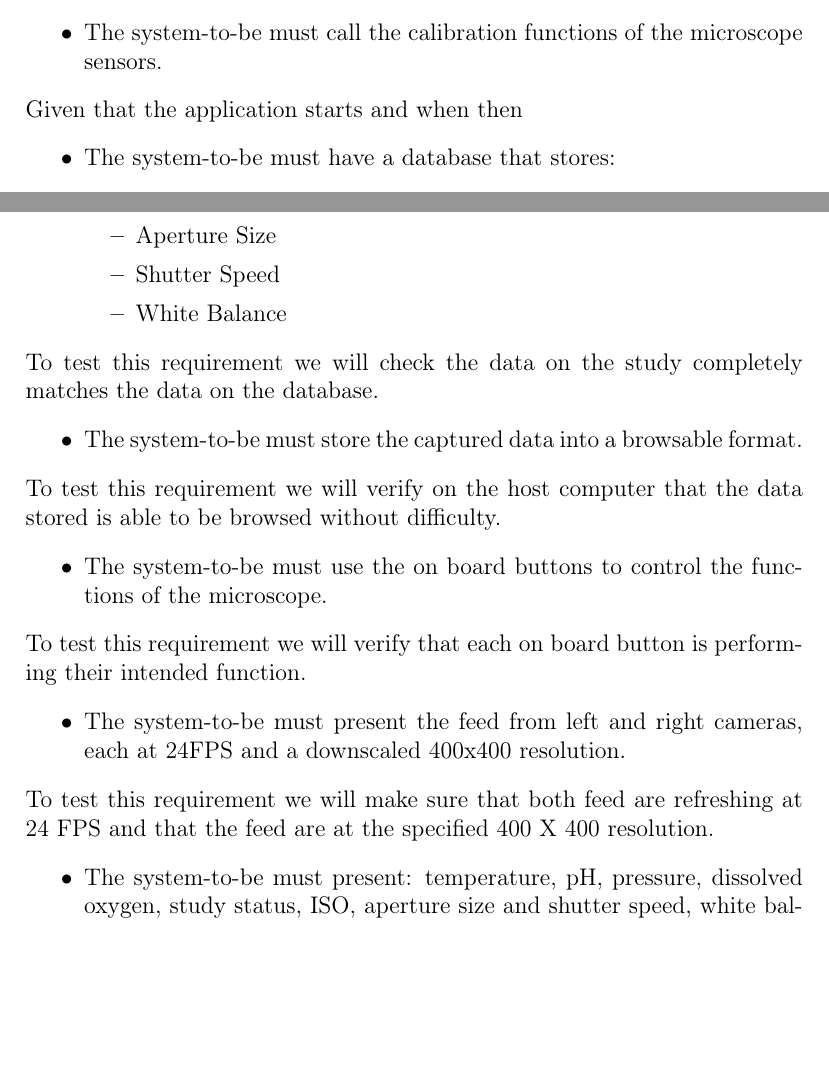
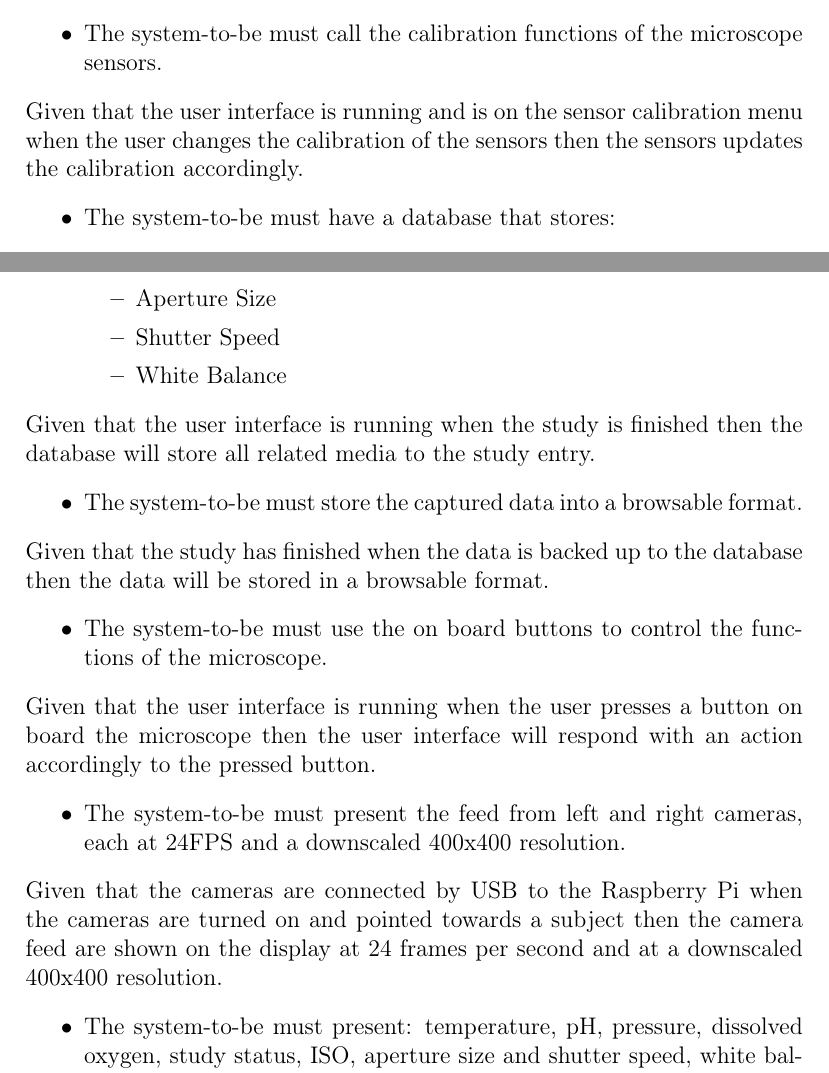
Before and after one commit to fabiomatos999/M.O.S.I.S, a LaTeX document (Progress_Report_Document/Main_Document/Main_Document.tex, which reads Progress_Report_Document/Appendix/Testing_Plan/Testing_Plan.tex): two parts of pages 41 and 42 of 78, joined at a grey line, cut so that both start at the same text, the shorter picture padded with empty space. Compiled offline with pdfLaTeX.

Commit message:
Fix 5 testing plan

```diff
--- a/Progress_Report_Document/Appendix/Testing_Plan/Testing_Plan.tex
+++ b/Progress_Report_Document/Appendix/Testing_Plan/Testing_Plan.tex
@@ -39,7 +39,7 @@ Given the user interface is running and is on the white balance configuration me
 \begin{itemize}
     \item The system-to-be must call the calibration functions of the microscope sensors.
 \end{itemize}
-Given that the application starts and when then
+Given that the user interface is running and is on the sensor calibration menu when the user changes the calibration of the sensors then the sensors updates the calibration accordingly.
 \begin{itemize}
     \item The system-to-be must have a database that stores:
     \begin{itemize}
@@ -58,19 +58,19 @@ Given that the application starts and when then
         \item White Balance
     \end{itemize}
 \end{itemize}
-To test this requirement we will check the data on the study completely matches the data on the database.
+Given that the user interface is running when the study is finished then the database will store all related media to the study entry.
 \begin{itemize}
     \item The system-to-be must store the captured data into a browsable format.
 \end{itemize}
-To test this requirement we will verify on the host computer that the data stored is able to be browsed without difficulty.
+Given that the study has finished when the data is backed up to the database then the data will be stored in a browsable format.
 \begin{itemize}
     \item The system-to-be must use the on board buttons to control the functions of the microscope.
 \end{itemize}
-To test this requirement we will verify that each on board button is performing their intended function.
+Given that the user interface is running when the user presses a button on board the microscope then the user interface will respond with an action accordingly to the pressed button.
 \begin{itemize}
    \item The system-to-be must present the feed from left and right cameras, each at 24FPS and a downscaled 400x400 resolution.
 \end{itemize}
-To test this requirement we will make sure that both feed are refreshing at 24 FPS and that the feed are at the specified 400 X 400 resolution.
+Given that the cameras are connected by USB to the Raspberry Pi when the cameras are turned on and pointed towards a subject then the camera feed are shown on the display at 24 frames per second and at a downscaled 400x400 resolution.
 \begin{itemize}
     \item The system-to-be must present: temperature, pH, pressure, dissolved oxygen, study status, ISO, aperture size and shutter speed, white balance and IP address.
 \end{itemize}
```
